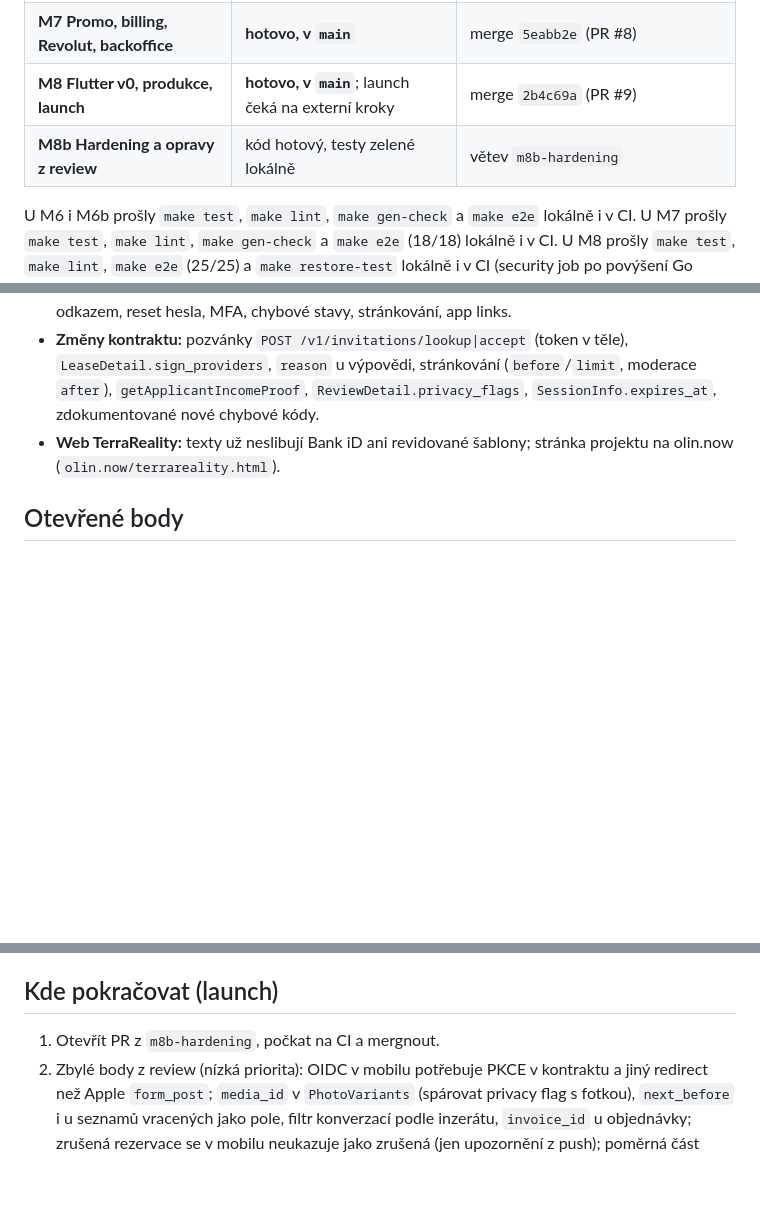
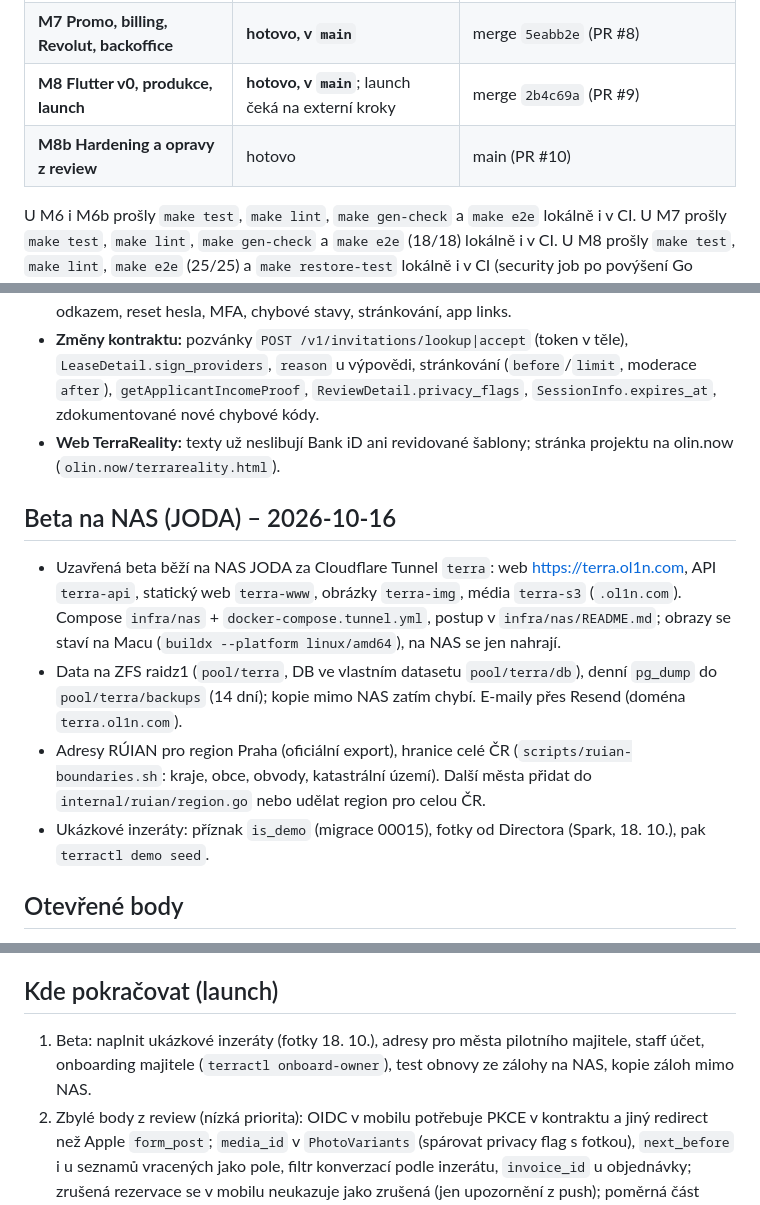
Before and after one commit to lioilsources/terrareality, a Markdown page: PLAN.md, 3 parts joined by grey strips. GitHub-like rendering; blank space fills up the shorter version.

Commit message:
docs: PLAN.md – beta on the NAS, demo listings, next steps
Co-Authored-By: Claude Opus 5.5 <noreply@anthropic.com>
Claude-Session: https://claude.ai/code/session_01MbcEFD3Ai57qTc6yrH9jKf

```diff
--- a/PLAN.md
+++ b/PLAN.md
@@ -9,7 +9,7 @@ Plán a acceptance kritéria: `docs/02-plan.md`. Tento soubor říká, kde jsme
 | **M6b Portfolio a riziko**                 | **hotovo, v `main`**                               | merge `f981a07` (PR #7)                                  |
 | **M7 Promo, billing, Revolut, backoffice** | **hotovo, v `main`**                               | merge `5eabb2e` (PR #8)                                  |
 | **M8 Flutter v0, produkce, launch**        | **hotovo, v `main`**; launch čeká na externí kroky | merge `2b4c69a` (PR #9)                                  |
-| **M8b Hardening a opravy z review**        | kód hotový, testy zelené lokálně                   | větev `m8b-hardening`                                    |
+| **M8b Hardening a opravy z review**        | hotovo                                             | main (PR #10)                                            |
 
 U M6 i M6b prošly `make test`, `make lint`, `make gen-check` a `make e2e` lokálně i v CI.
 U M7 prošly `make test`, `make lint`, `make gen-check` a `make e2e` (18/18) lokálně i v CI.
@@ -82,6 +82,17 @@ U M8b prošly lokálně `make test`, `make lint`, `make gen-check`, `make e2e` (
 - **Změny kontraktu:** pozvánky `POST /v1/invitations/lookup|accept` (token v těle), `LeaseDetail.sign_providers`, `reason` u výpovědi, stránkování (`before`/`limit`, moderace `after`), `getApplicantIncomeProof`, `ReviewDetail.privacy_flags`, `SessionInfo.expires_at`, zdokumentované nové chybové kódy.
 - **Web TerraReality:** texty už neslibují Bank iD ani revidované šablony; stránka projektu na olin.now (`olin.now/terrareality.html`).
 
+## Beta na NAS (JODA) – 2026-10-16
+
+- Uzavřená beta běží na NAS JODA za Cloudflare Tunnel `terra`: web https://terra.ol1n.com, API `terra-api`, statický web
+  `terra-www`, obrázky `terra-img`, média `terra-s3` (`.ol1n.com`). Compose `infra/nas` + `docker-compose.tunnel.yml`,
+  postup v `infra/nas/README.md`; obrazy se staví na Macu (`buildx --platform linux/amd64`), na NAS se jen nahrají.
+- Data na ZFS raidz1 (`pool/terra`, DB ve vlastním datasetu `pool/terra/db`), denní `pg_dump` do `pool/terra/backups`
+  (14 dní); kopie mimo NAS zatím chybí. E-maily přes Resend (doména `terra.ol1n.com`).
+- Adresy RÚIAN pro region Praha (oficiální export), hranice celé ČR (`scripts/ruian-boundaries.sh`: kraje, obce,
+  obvody, katastrální území). Další města přidat do `internal/ruian/region.go` nebo udělat region pro celou ČR.
+- Ukázkové inzeráty: příznak `is_demo` (migrace 00015), fotky od Directora (Spark, 18. 10.), pak `terractl demo seed`.
+
 ## Otevřené body
 
 - **Právní** (`docs/legal-questions.md`):
@@ -114,7 +125,8 @@ U M8b prošly lokálně `make test`, `make lint`, `make gen-check`, `make e2e` (
 
 ## Kde pokračovat (launch)
 
-1. Otevřít PR z `m8b-hardening`, počkat na CI a mergnout.
+1. Beta: naplnit ukázkové inzeráty (fotky 18. 10.), adresy pro města pilotního majitele, staff účet, onboarding majitele
+   (`terractl onboard-owner`), test obnovy ze zálohy na NAS, kopie záloh mimo NAS.
 2. Zbylé body z review (nízká priorita): OIDC v mobilu potřebuje PKCE v kontraktu a jiný redirect než Apple `form_post`; `media_id` v `PhotoVariants` (spárovat privacy flag s fotkou), `next_before` i u seznamů vracených jako pole, filtr konverzací podle inzerátu, `invoice_id` u objednávky; zrušená rezervace se v mobilu neukazuje jako zrušená (jen upozornění z push); poměrná část nájmu (OQ-20) a osobní údaje v hash řetězci smlouvy; reálný SMS adaptér (telefonní ověření je mimo dev vypnuté).
 3. Projít `docs/runbooks/launch.md`, většina položek je mimo kód: účty Hetzner a registr, DNS, produkční secrets (nově oddělené `.env` pro app a db VM, klíče záloh v samostatném projektu, `APPLE_TEAM_ID`, `ANDROID_CERT_SHA256`), WireGuard peer od provozovatele Sparku, revize právních textů a DPA (Q-LEGAL-1..5, Q-LEASE-4), penetrační test, TestFlight a Play track, po nasazení `make smoke` a test obnovy na produkci.
 4. Testování se živými lidmi: `docs/04-user-testing.md` (T0 příprava: staging, analytika PostHog, tlačítko zpětné vazby, registrace jen na pozvánku – zatím neimplementováno).
```
Also changed, not shown: other parts of PLAN.md (+2 -0 lines).
